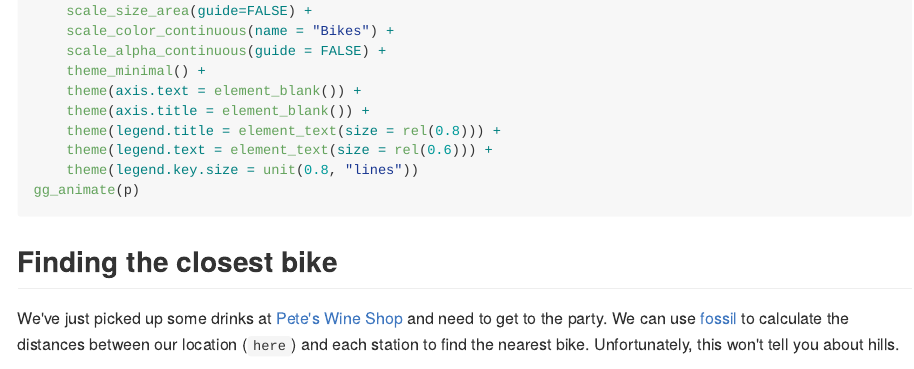
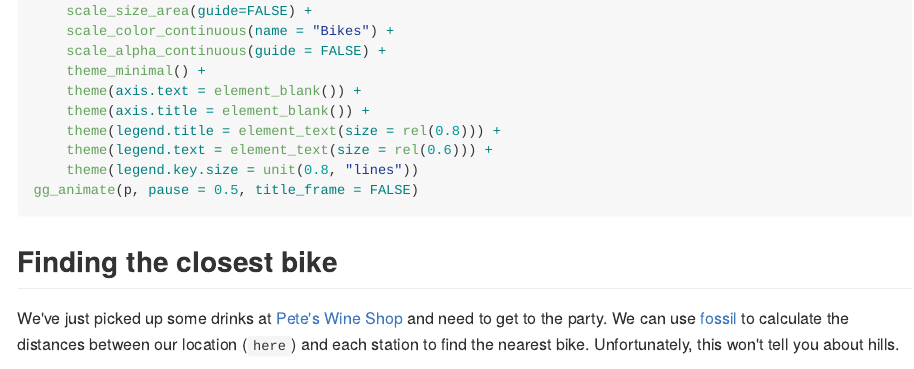
Before and after one commit to briandconnelly/pronto, an R Markdown document (README.Rmd): the page in a window 1100 px wide, from 2910 px down. The pictures show the output file README.md that the author committed with the source, drawn offline in the style of GitHub.

Commit message:
README updates

````diff
--- a/README.Rmd
+++ b/README.Rmd
@@ -141,7 +141,7 @@ p <- ggmap(map) +
     theme(legend.title = element_text(size = rel(0.8))) +
     theme(legend.text = element_text(size = rel(0.6))) +
     theme(legend.key.size = unit(0.8, "lines"))
-gg_animate(p)
+gg_animate(p, pause = 0.5, title_frame = FALSE)
 ```
 
 ## Finding the closest bike
````
Also changed, not shown: README-ExampleStationMap-1.png, README.md.
